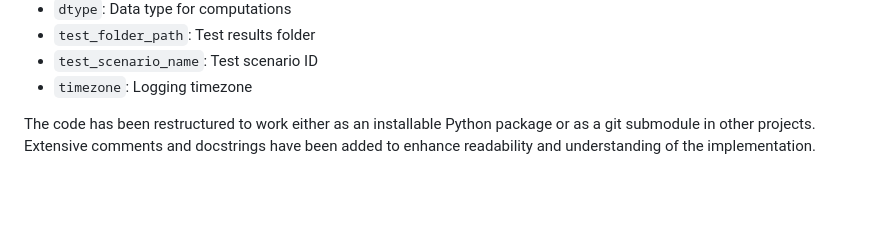
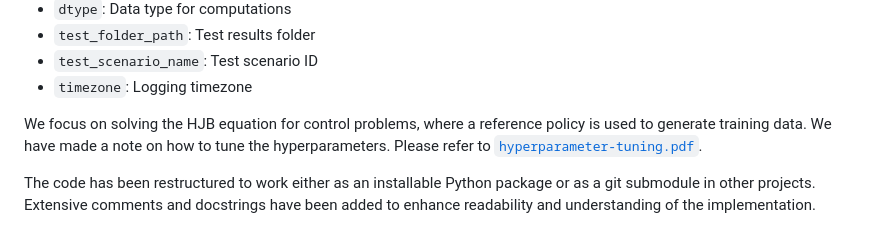
Before and after one commit to Steve-Shao/TorchBSDE-Package, a Markdown page: README.md, the part around the change. Drawn GitHub-style; blank space fills up the shorter version.

```diff
--- a/README.md
+++ b/README.md
@@ -32,6 +32,9 @@ This repository implements Jiequn Han's [DeepBSDE solver](https://github.com/fra
   - `test_folder_path`: Test results folder
   - `test_scenario_name`: Test scenario ID
   - `timezone`: Logging timezone
+
+We focus on solving the HJB equation for control problems, where a reference policy is used to generate training data.
+We have made a note on how to tune the hyperparameters. Please refer to [`hyperparameter-tuning.pdf`](hyperparameter-tuning-note/hyperparameter-tuning.pdf).
 
 The code has been restructured to work either as an installable Python package or as a git submodule in other projects. Extensive comments and docstrings have been added to enhance readability and understanding of the implementation.
 
```
